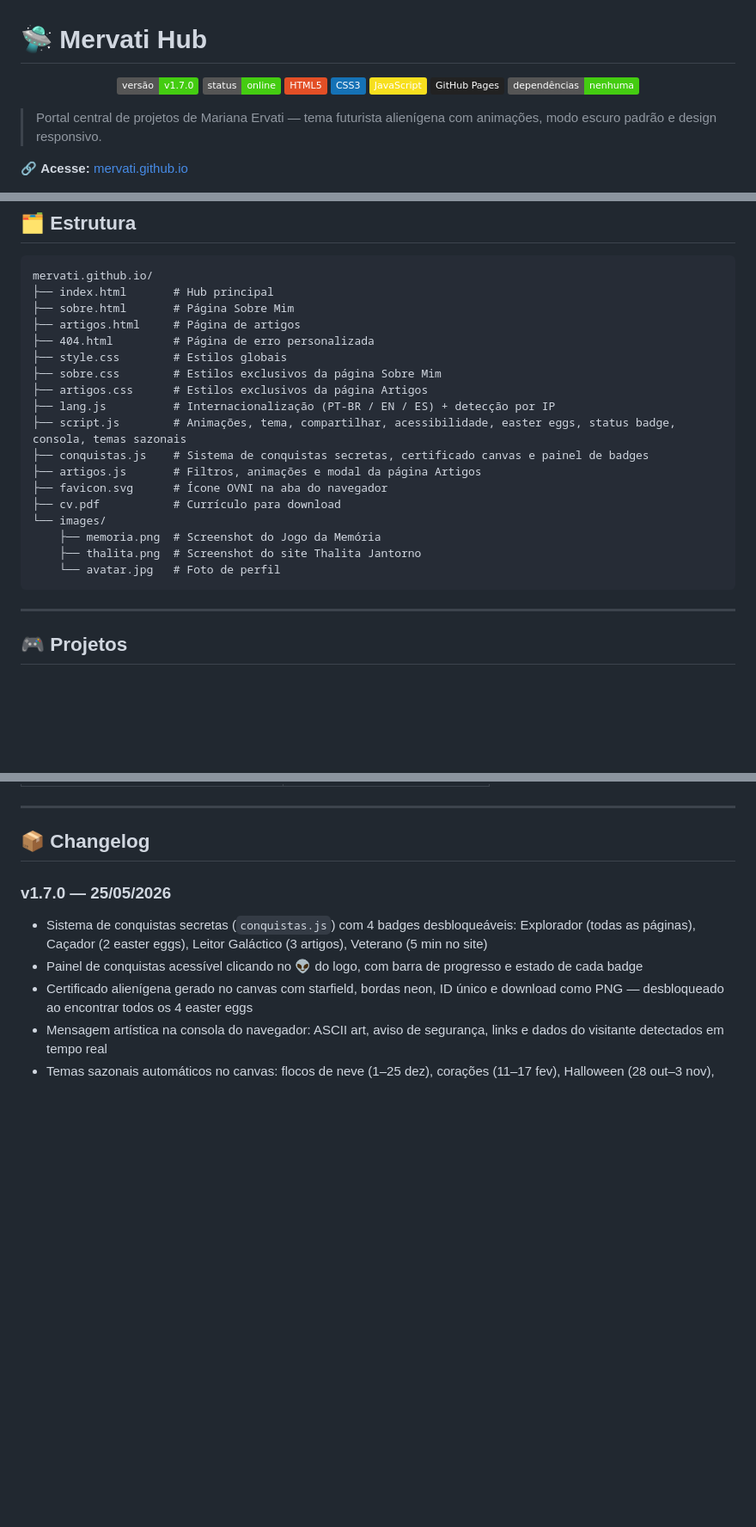
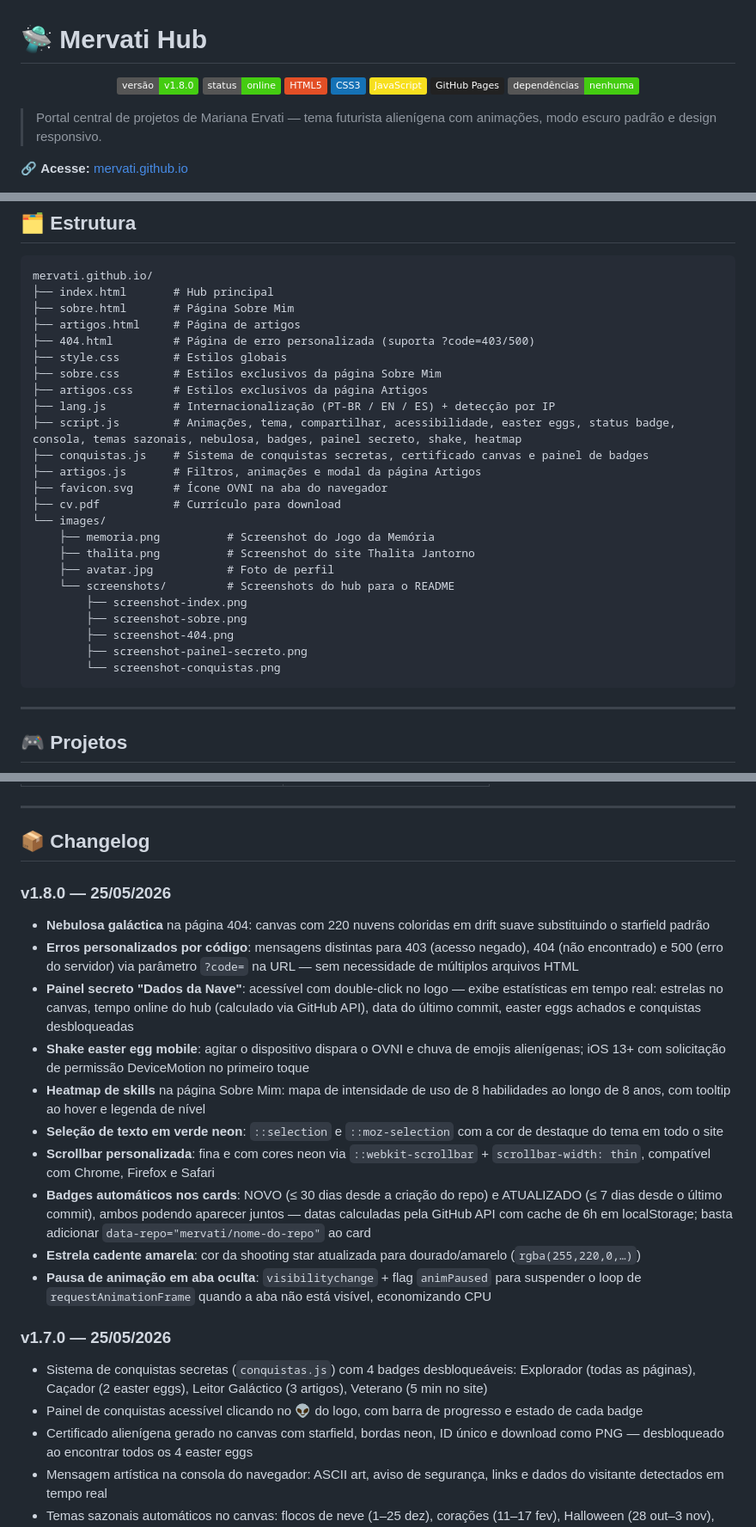
Before and after one commit to mervati/mervati.github.io, a Markdown page: README.md, 3 parts joined by grey strips. Shown at 86% size. GitHub-like rendering; badges without logos; blank space fills up the shorter version.

````diff
--- a/README.md
+++ b/README.md
@@ -1,7 +1,7 @@
 # 🛸 Mervati Hub
 
 <p align="center">
-  <img src="https://img.shields.io/badge/versão-v1.7.0-brightgreen?style=flat" alt="Versão">
+  <img src="https://img.shields.io/badge/versão-v1.8.0-brightgreen?style=flat" alt="Versão">
   <img src="https://img.shields.io/badge/status-online-brightgreen?style=flat" alt="Status">
   <img src="https://img.shields.io/badge/HTML5-E34F26?style=flat&logo=html5&logoColor=white" alt="HTML5">
   <img src="https://img.shields.io/badge/CSS3-1572B6?style=flat&logo=css3&logoColor=white" alt="CSS3">
@@ -56,20 +83,26 @@ mervati.github.io/
 ├── index.html       # Hub principal
 ├── sobre.html       # Página Sobre Mim
 ├── artigos.html     # Página de artigos
-├── 404.html         # Página de erro personalizada
+├── 404.html         # Página de erro personalizada (suporta ?code=403/500)
 ├── style.css        # Estilos globais
 ├── sobre.css        # Estilos exclusivos da página Sobre Mim
 ├── artigos.css      # Estilos exclusivos da página Artigos
 ├── lang.js          # Internacionalização (PT-BR / EN / ES) + detecção por IP
-├── script.js        # Animações, tema, compartilhar, acessibilidade, easter eggs, status badge, consola, temas sazonais
+├── script.js        # Animações, tema, compartilhar, acessibilidade, easter eggs, status badge, consola, temas sazonais, nebulosa, badges, painel secreto, shake, heatmap
 ├── conquistas.js    # Sistema de conquistas secretas, certificado canvas e painel de badges
 ├── artigos.js       # Filtros, animações e modal da página Artigos
 ├── favicon.svg      # Ícone OVNI na aba do navegador
 ├── cv.pdf           # Currículo para download
 └── images/
-    ├── memoria.png  # Screenshot do Jogo da Memória
-    ├── thalita.png  # Screenshot do site Thalita Jantorno
-    └── avatar.jpg   # Foto de perfil
+    ├── memoria.png          # Screenshot do Jogo da Memória
+    ├── thalita.png          # Screenshot do site Thalita Jantorno
+    ├── avatar.jpg           # Foto de perfil
+    └── screenshots/         # Screenshots do hub para o README
+        ├── screenshot-index.png
+        ├── screenshot-sobre.png
+        ├── screenshot-404.png
+        ├── screenshot-painel-secreto.png
+        └── screenshot-conquistas.png
 ```
 
 ---
@@ -89,6 +122,18 @@ mervati.github.io/
 ---
 
 ## 📦 Changelog
+
+### v1.8.0 — 25/05/2026
+- **Nebulosa galáctica** na página 404: canvas com 220 nuvens coloridas em drift suave substituindo o starfield padrão
+- **Erros personalizados por código**: mensagens distintas para 403 (acesso negado), 404 (não encontrado) e 500 (erro do servidor) via parâmetro `?code=` na URL — sem necessidade de múltiplos arquivos HTML
+- **Painel secreto "Dados da Nave"**: acessível com double-click no logo — exibe estatísticas em tempo real: estrelas no canvas, tempo online do hub (calculado via GitHub API), data do último commit, easter eggs achados e conquistas desbloqueadas
+- **Shake easter egg mobile**: agitar o dispositivo dispara o OVNI e chuva de emojis alienígenas; iOS 13+ com solicitação de permissão DeviceMotion no primeiro toque
+- **Heatmap de skills** na página Sobre Mim: mapa de intensidade de uso de 8 habilidades ao longo de 8 anos, com tooltip ao hover e legenda de nível
+- **Seleção de texto em verde neon**: `::selection` e `::moz-selection` com a cor de destaque do tema em todo o site
+- **Scrollbar personalizada**: fina e com cores neon via `::webkit-scrollbar` + `scrollbar-width: thin`, compatível com Chrome, Firefox e Safari
+- **Badges automáticos nos cards**: NOVO (≤ 30 dias desde a criação do repo) e ATUALIZADO (≤ 7 dias desde o último commit), ambos podendo aparecer juntos — datas calculadas pela GitHub API com cache de 6h em localStorage; basta adicionar `data-repo="mervati/nome-do-repo"` ao card
+- **Estrela cadente amarela**: cor da shooting star atualizada para dourado/amarelo (`rgba(255,220,0,…)`)
+- **Pausa de animação em aba oculta**: `visibilitychange` + flag `animPaused` para suspender o loop de `requestAnimationFrame` quando a aba não está visível, economizando CPU
 
 ### v1.7.0 — 25/05/2026
 - Sistema de conquistas secretas (`conquistas.js`) com 4 badges desbloqueáveis: Explorador (todas as páginas), Caçador (2 easter eggs), Leitor Galáctico (3 artigos), Veterano (5 min no site)
````
Also changed, not shown: other parts of README.md (+32 -5 lines).
